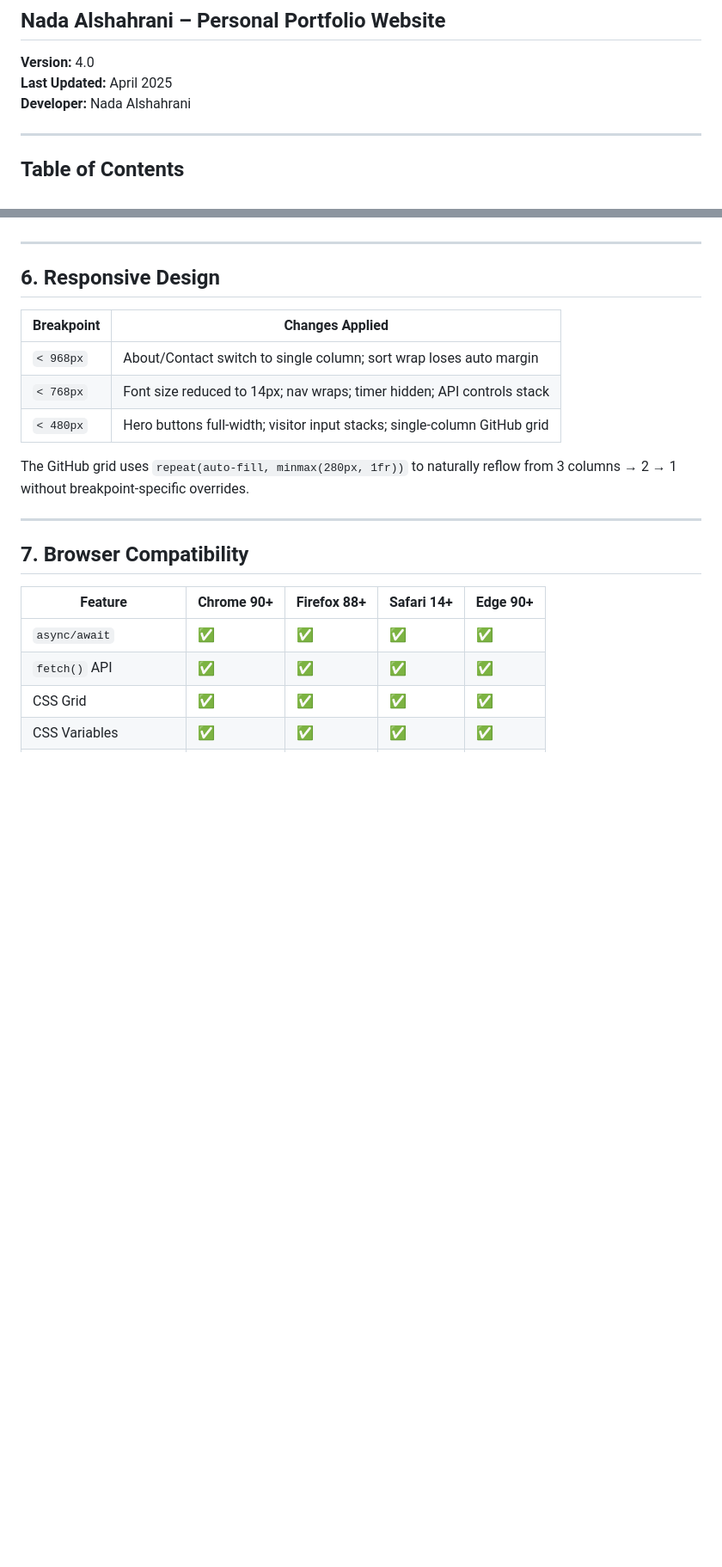
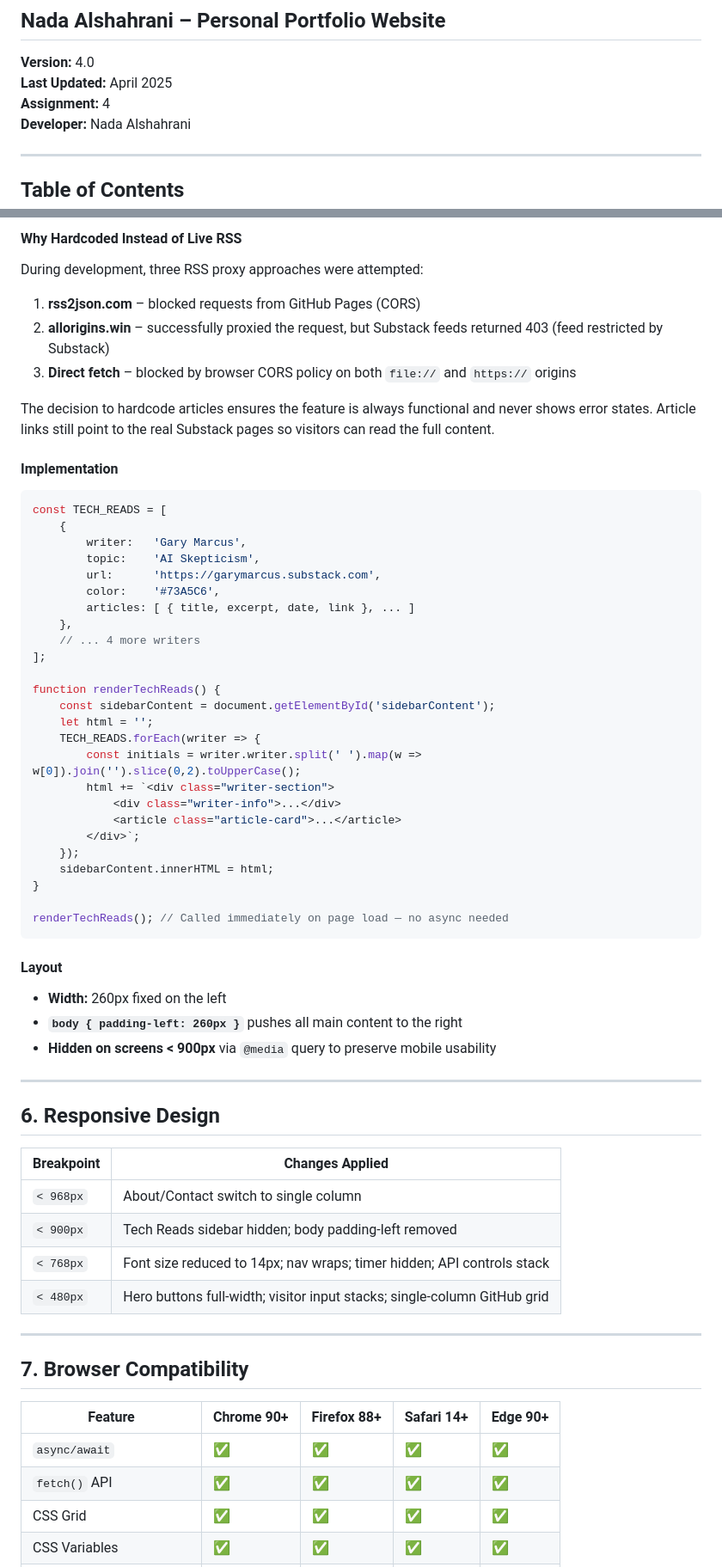
Before and after one commit to Solaris4/202264320-NadaAlshahrani-assignment4, a Markdown page: docs/technical-documentation.md, 2 parts joined by grey strips. Shown at 86% size. Rendered like a GitHub page; blank space fills up the shorter version.

````diff
--- a/docs/technical-documentation.md
+++ b/docs/technical-documentation.md
@@ -4,6 +4,7 @@
 
 **Version:** 4.0
 **Last Updated:** April 2025
+**Assignment:** 4
 **Developer:** Nada Alshahrani
 
 ---
@@ -393,3 +384,45 @@ All animations use `transform` and `opacity` — properties handled by the GPU c
+#### Why Hardcoded Instead of Live RSS
+During development, three RSS proxy approaches were attempted:
+
+1. **rss2json.com** – blocked requests from GitHub Pages (CORS)
+2. **allorigins.win** – successfully proxied the request, but Substack feeds returned 403 (feed restricted by Substack)
+3. **Direct fetch** – blocked by browser CORS policy on both `file://` and `https://` origins
+
+The decision to hardcode articles ensures the feature is always functional and never shows error states. Article links still point to the real Substack pages so visitors can read the full content.
+
+#### Implementation
+```javascript
+const TECH_READS = [
+    {
+        writer:   'Gary Marcus',
+        topic:    'AI Skepticism',
+        url:      'https://garymarcus.substack.com',
+        color:    '#73A5C6',
+        articles: [ { title, excerpt, date, link }, ... ]
+    },
+    // ... 4 more writers
+];
+
+function renderTechReads() {
+    const sidebarContent = document.getElementById('sidebarContent');
+    let html = '';
+    TECH_READS.forEach(writer => {
+        const initials = writer.writer.split(' ').map(w => w[0]).join('').slice(0,2).toUpperCase();
+        html += `<div class="writer-section">
+            <div class="writer-info">...</div>
+            <article class="article-card">...</article>
+        </div>`;
+    });
+    sidebarContent.innerHTML = html;
+}
+
+renderTechReads(); // Called immediately on page load — no async needed
+```
+
+#### Layout
+- **Width:** 260px fixed on the left
+- **`body { padding-left: 260px }`** pushes all main content to the right
+- **Hidden on screens < 900px** via `@media` query to preserve mobile usability
 
 ---
 
@@ -397,11 +430,10 @@ All animations use `transform` and `opacity` — properties handled by the GPU c
 
 | Breakpoint | Changes Applied |
 |---|---|
-| `< 968px` | About/Contact switch to single column; sort wrap loses auto margin |
+| `< 968px` | About/Contact switch to single column |
+| `< 900px` | Tech Reads sidebar hidden; body padding-left removed |
 | `< 768px` | Font size reduced to 14px; nav wraps; timer hidden; API controls stack |
 | `< 480px` | Hero buttons full-width; visitor input stacks; single-column GitHub grid |
-
-The GitHub grid uses `repeat(auto-fill, minmax(280px, 1fr))` to naturally reflow from 3 columns → 2 → 1 without breakpoint-specific overrides.
 
 ---
 
````
Also changed, not shown: other parts of docs/technical-documentation.md (+101 -99 lines).
